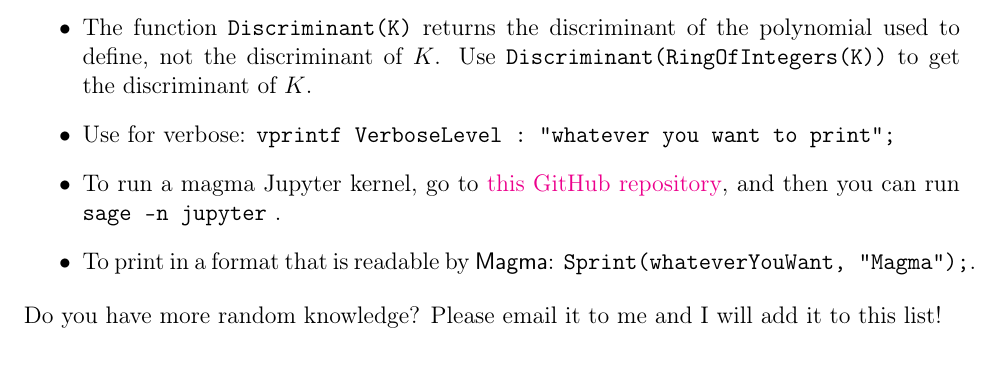
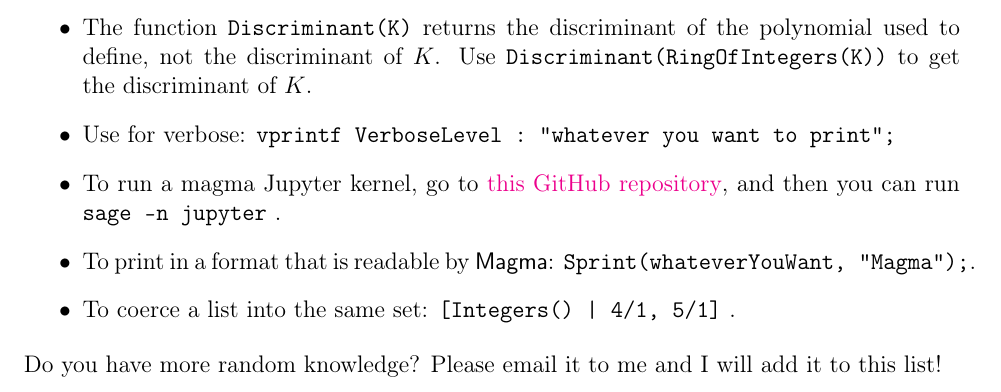
Before and after one commit to juanitaduquer/juanitaduquer.github.io, a LaTeX document (Documents/magmaIntro.tex): part of page 2 of 2, cut so that both start at the same text. Compiled offline with pdfLaTeX.

Commit message:
added item

```diff
--- a/Documents/magmaIntro.tex
+++ b/Documents/magmaIntro.tex
@@ -160,7 +160,9 @@ This is a compilation of some useful \textsf{Magma} tricks that I have learned t
 \item To run a magma Jupyter kernel, go to \href{https://github.com/edgarcosta/magma_kernel}{this GitHub repository}, and then you can run \verb|sage -n jupyter| .
 
 \item To print in a format that is readable by \textsf{Magma}: \verb|Sprint(whateverYouWant, "Magma");|.
+
+\item To coerce a list into the same set:
+\verb+[Integers() | 4/1, 5/1]+ .
 \end{itemize}
-
 Do you have more random knowledge? Please email it to me and I will add it to this list!
 \end{document}
```
Also changed, not shown: Documents/magmaIntro.pdf.
